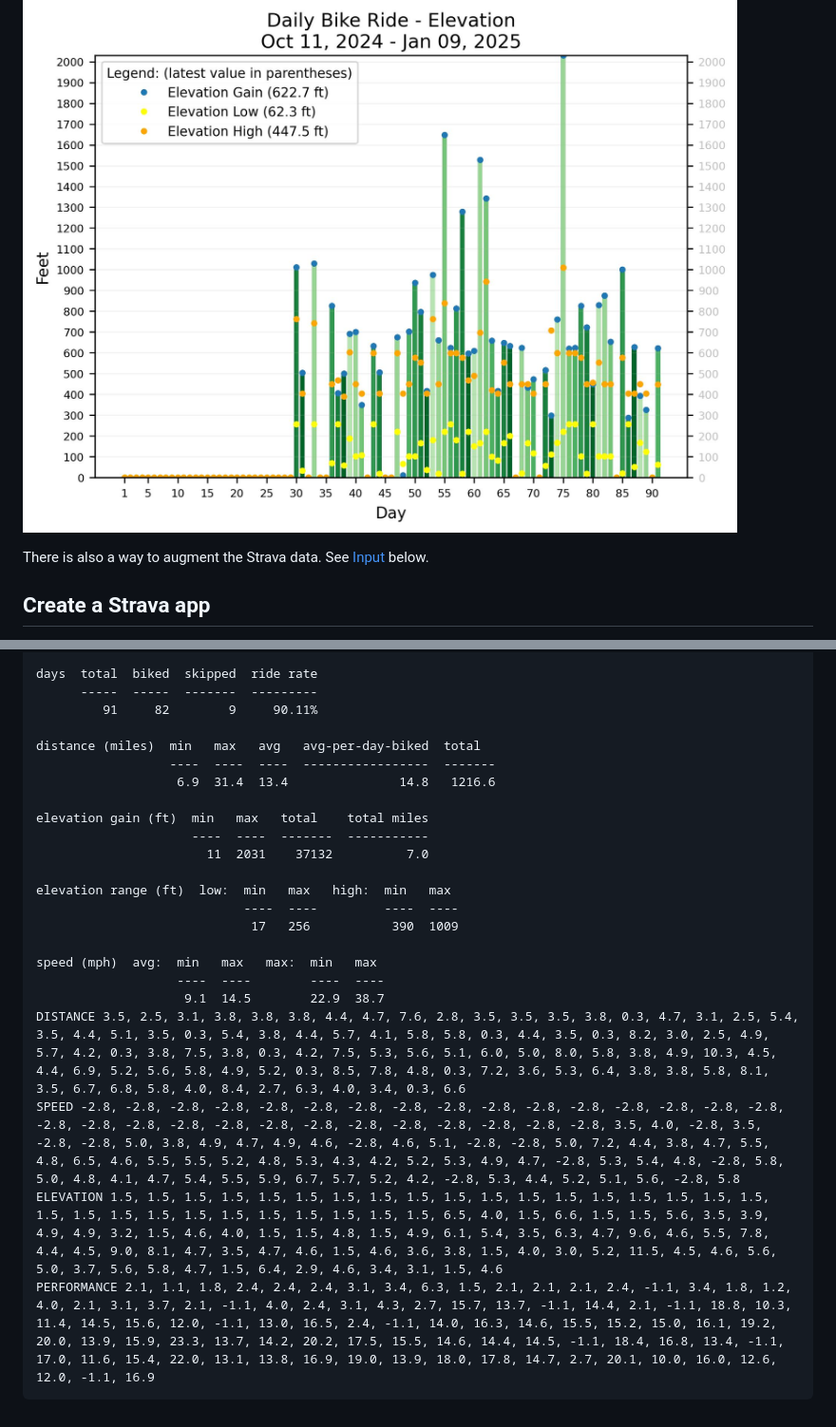
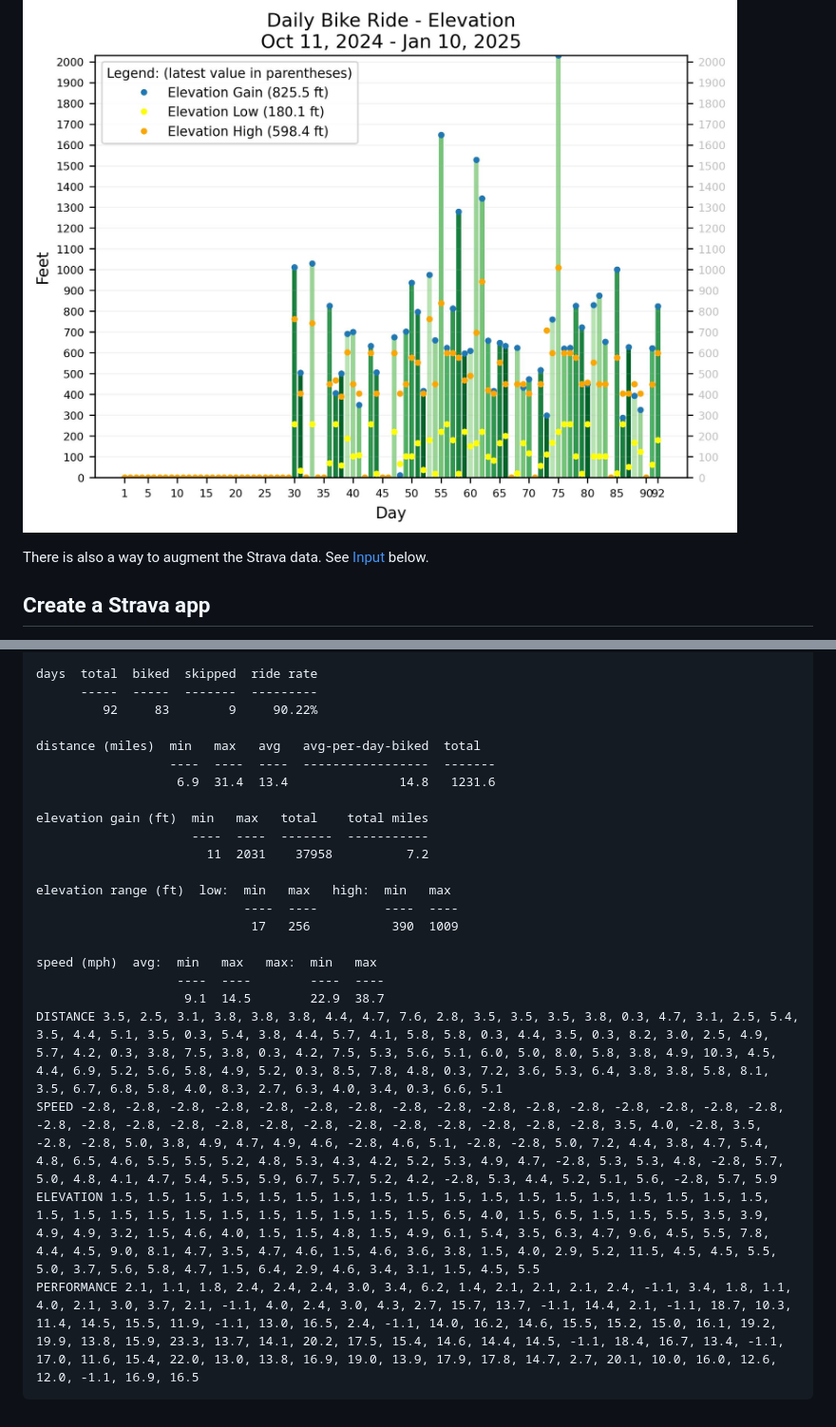
Before and after one commit to psamuels00/biking, a Markdown page: README.md, 2 parts joined by grey strips. Shown: that part at 95% size. Rendered like a GitHub page; pictures changed too: output/Elevation.jpg, output/Speed.jpg.

Commit message:
add data

```diff
--- a/README.md
+++ b/README.md
@@ -67,15 +67,15 @@ Output looks like this:
 
     days  total  biked  skipped  ride rate
           -----  -----  -------  ---------
-             91     82        9     90.11%
+             92     83        9     90.22%
 
     distance (miles)  min   max   avg   avg-per-day-biked  total
                       ----  ----  ----  -----------------  -------
-                       6.9  31.4  13.4               14.8   1216.6
+                       6.9  31.4  13.4               14.8   1231.6
 
     elevation gain (ft)  min   max   total    total miles
                          ----  ----  -------  -----------
-                           11  2031    37132          7.0
+                           11  2031    37958          7.2
 
     elevation range (ft)  low:  min   max   high:  min   max
                                 ----  ----         ----  ----
@@ -84,7 +84,7 @@ Output looks like this:
     speed (mph)  avg:  min   max   max:  min   max
                        ----  ----        ----  ----
                         9.1  14.5        22.9  38.7
-    DISTANCE 3.5, 2.5, 3.1, 3.8, 3.8, 3.8, 4.4, 4.7, 7.6, 2.8, 3.5, 3.5, 3.5, 3.8, 0.3, 4.7, 3.1, 2.5, 5.4, 3.5, 4.4, 5.1, 3.5, 0.3, 5.4, 3.8, 4.4, 5.7, 4.1, 5.8, 5.8, 0.3, 4.4, 3.5, 0.3, 8.2, 3.0, 2.5, 4.9, 5.7, 4.2, 0.3, 3.8, 7.5, 3.8, 0.3, 4.2, 7.5, 5.3, 5.6, 5.1, 6.0, 5.0, 8.0, 5.8, 3.8, 4.9, 10.3, 4.5, 4.4, 6.9, 5.2, 5.6, 5.8, 4.9, 5.2, 0.3, 8.5, 7.8, 4.8, 0.3, 7.2, 3.6, 5.3, 6.4, 3.8, 3.8, 5.8, 8.1, 3.5, 6.7, 6.8, 5.8, 4.0, 8.4, 2.7, 6.3, 4.0, 3.4, 0.3, 6.6
-    SPEED -2.8, -2.8, -2.8, -2.8, -2.8, -2.8, -2.8, -2.8, -2.8, -2.8, -2.8, -2.8, -2.8, -2.8, -2.8, -2.8, -2.8, -2.8, -2.8, -2.8, -2.8, -2.8, -2.8, -2.8, -2.8, -2.8, -2.8, -2.8, -2.8, 3.5, 4.0, -2.8, 3.5, -2.8, -2.8, 5.0, 3.8, 4.9, 4.7, 4.9, 4.6, -2.8, 4.6, 5.1, -2.8, -2.8, 5.0, 7.2, 4.4, 3.8, 4.7, 5.5, 4.8, 6.5, 4.6, 5.5, 5.5, 5.2, 4.8, 5.3, 4.3, 4.2, 5.2, 5.3, 4.9, 4.7, -2.8, 5.3, 5.4, 4.8, -2.8, 5.8, 5.0, 4.8, 4.1, 4.7, 5.4, 5.5, 5.9, 6.7, 5.7, 5.2, 4.2, -2.8, 5.3, 4.4, 5.2, 5.1, 5.6, -2.8, 5.8
-    ELEVATION 1.5, 1.5, 1.5, 1.5, 1.5, 1.5, 1.5, 1.5, 1.5, 1.5, 1.5, 1.5, 1.5, 1.5, 1.5, 1.5, 1.5, 1.5, 1.5, 1.5, 1.5, 1.5, 1.5, 1.5, 1.5, 1.5, 1.5, 1.5, 1.5, 6.5, 4.0, 1.5, 6.6, 1.5, 1.5, 5.6, 3.5, 3.9, 4.9, 4.9, 3.2, 1.5, 4.6, 4.0, 1.5, 1.5, 4.8, 1.5, 4.9, 6.1, 5.4, 3.5, 6.3, 4.7, 9.6, 4.6, 5.5, 7.8, 4.4, 4.5, 9.0, 8.1, 4.7, 3.5, 4.7, 4.6, 1.5, 4.6, 3.6, 3.8, 1.5, 4.0, 3.0, 5.2, 11.5, 4.5, 4.6, 5.6, 5.0, 3.7, 5.6, 5.8, 4.7, 1.5, 6.4, 2.9, 4.6, 3.4, 3.1, 1.5, 4.6
-    PERFORMANCE 2.1, 1.1, 1.8, 2.4, 2.4, 2.4, 3.1, 3.4, 6.3, 1.5, 2.1, 2.1, 2.1, 2.4, -1.1, 3.4, 1.8, 1.2, 4.0, 2.1, 3.1, 3.7, 2.1, -1.1, 4.0, 2.4, 3.1, 4.3, 2.7, 15.7, 13.7, -1.1, 14.4, 2.1, -1.1, 18.8, 10.3, 11.4, 14.5, 15.6, 12.0, -1.1, 13.0, 16.5, 2.4, -1.1, 14.0, 16.3, 14.6, 15.5, 15.2, 15.0, 16.1, 19.2, 20.0, 13.9, 15.9, 23.3, 13.7, 14.2, 20.2, 17.5, 15.5, 14.6, 14.4, 14.5, -1.1, 18.4, 16.8, 13.4, -1.1, 17.0, 11.6, 15.4, 22.0, 13.1, 13.8, 16.9, 19.0, 13.9, 18.0, 17.8, 14.7, 2.7, 20.1, 10.0, 16.0, 12.6, 12.0, -1.1, 16.9
+    DISTANCE 3.5, 2.5, 3.1, 3.8, 3.8, 3.8, 4.4, 4.7, 7.6, 2.8, 3.5, 3.5, 3.5, 3.8, 0.3, 4.7, 3.1, 2.5, 5.4, 3.5, 4.4, 5.1, 3.5, 0.3, 5.4, 3.8, 4.4, 5.7, 4.1, 5.8, 5.8, 0.3, 4.4, 3.5, 0.3, 8.2, 3.0, 2.5, 4.9, 5.7, 4.2, 0.3, 3.8, 7.5, 3.8, 0.3, 4.2, 7.5, 5.3, 5.6, 5.1, 6.0, 5.0, 8.0, 5.8, 3.8, 4.9, 10.3, 4.5, 4.4, 6.9, 5.2, 5.6, 5.8, 4.9, 5.2, 0.3, 8.5, 7.8, 4.8, 0.3, 7.2, 3.6, 5.3, 6.4, 3.8, 3.8, 5.8, 8.1, 3.5, 6.7, 6.8, 5.8, 4.0, 8.3, 2.7, 6.3, 4.0, 3.4, 0.3, 6.6, 5.1
+    SPEED -2.8, -2.8, -2.8, -2.8, -2.8, -2.8, -2.8, -2.8, -2.8, -2.8, -2.8, -2.8, -2.8, -2.8, -2.8, -2.8, -2.8, -2.8, -2.8, -2.8, -2.8, -2.8, -2.8, -2.8, -2.8, -2.8, -2.8, -2.8, -2.8, 3.5, 4.0, -2.8, 3.5, -2.8, -2.8, 5.0, 3.8, 4.9, 4.7, 4.9, 4.6, -2.8, 4.6, 5.1, -2.8, -2.8, 5.0, 7.2, 4.4, 3.8, 4.7, 5.4, 4.8, 6.5, 4.6, 5.5, 5.5, 5.2, 4.8, 5.3, 4.3, 4.2, 5.2, 5.3, 4.9, 4.7, -2.8, 5.3, 5.3, 4.8, -2.8, 5.7, 5.0, 4.8, 4.1, 4.7, 5.4, 5.5, 5.9, 6.7, 5.7, 5.2, 4.2, -2.8, 5.3, 4.4, 5.2, 5.1, 5.6, -2.8, 5.7, 5.9
+    ELEVATION 1.5, 1.5, 1.5, 1.5, 1.5, 1.5, 1.5, 1.5, 1.5, 1.5, 1.5, 1.5, 1.5, 1.5, 1.5, 1.5, 1.5, 1.5, 1.5, 1.5, 1.5, 1.5, 1.5, 1.5, 1.5, 1.5, 1.5, 1.5, 1.5, 6.5, 4.0, 1.5, 6.5, 1.5, 1.5, 5.5, 3.5, 3.9, 4.9, 4.9, 3.2, 1.5, 4.6, 4.0, 1.5, 1.5, 4.8, 1.5, 4.9, 6.1, 5.4, 3.5, 6.3, 4.7, 9.6, 4.5, 5.5, 7.8, 4.4, 4.5, 9.0, 8.1, 4.7, 3.5, 4.7, 4.6, 1.5, 4.6, 3.6, 3.8, 1.5, 4.0, 2.9, 5.2, 11.5, 4.5, 4.5, 5.5, 5.0, 3.7, 5.6, 5.8, 4.7, 1.5, 6.4, 2.9, 4.6, 3.4, 3.1, 1.5, 4.5, 5.5
+    PERFORMANCE 2.1, 1.1, 1.8, 2.4, 2.4, 2.4, 3.0, 3.4, 6.2, 1.4, 2.1, 2.1, 2.1, 2.4, -1.1, 3.4, 1.8, 1.1, 4.0, 2.1, 3.0, 3.7, 2.1, -1.1, 4.0, 2.4, 3.0, 4.3, 2.7, 15.7, 13.7, -1.1, 14.4, 2.1, -1.1, 18.7, 10.3, 11.4, 14.5, 15.5, 11.9, -1.1, 13.0, 16.5, 2.4, -1.1, 14.0, 16.2, 14.6, 15.5, 15.2, 15.0, 16.1, 19.2, 19.9, 13.8, 15.9, 23.3, 13.7, 14.1, 20.2, 17.5, 15.4, 14.6, 14.4, 14.5, -1.1, 18.4, 16.7, 13.4, -1.1, 17.0, 11.6, 15.4, 22.0, 13.0, 13.8, 16.9, 19.0, 13.9, 17.9, 17.8, 14.7, 2.7, 20.1, 10.0, 16.0, 12.6, 12.0, -1.1, 16.9, 16.5
```
Also changed, not shown: other parts of README.md (+1 -1 lines), output/Distance.jpg, output/Performance.jpg, output/RideRate.jpg.
